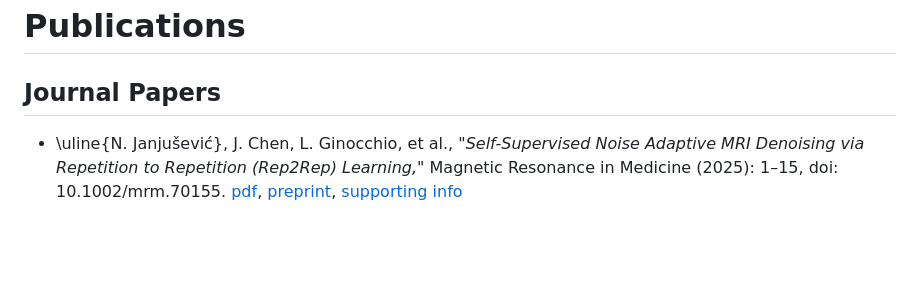
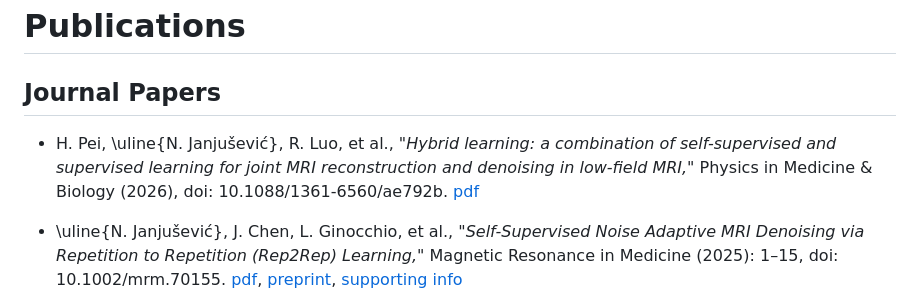
Before and after one commit to nikopj/nikopj.github.io, a Markdown page: publications.md, the part around the change. Rendered like a GitHub page; blank space fills up the shorter version.

Commit message:
update pubs

```diff
--- a/publications.md
+++ b/publications.md
@@ -10,6 +10,8 @@ maxtoclevel = 1
 # Publications
 
 ## Journal Papers
+* H. Pei, \uline{N. Janjušević}, R. Luo, et al., *"Hybrid learning: a combination of self-supervised and supervised learning for joint MRI reconstruction and denoising in low-field MRI,"* Physics in Medicine & Biology (2026), doi: 10.1088/1361-6560/ae792b. [pdf](https://iopscience.iop.org/article/10.1088/1361-6560/ae792b/meta)
+
 * \uline{N. Janjušević}, J. Chen, L. Ginocchio, et al., *"Self-Supervised Noise Adaptive MRI Denoising via Repetition to Repetition (Rep2Rep) Learning,"* Magnetic Resonance in Medicine (2025): 1–15, doi: 10.1002/mrm.70155. [pdf](https://doi.org/10.1002/mrm.70155), [preprint](https://arxiv.org/abs/2504.17698), [supporting info](/assets/research/rep2rep_supportinginfo.pdf)
 
 * \uline{N. Janjušević}, A. Khalilian-Gourtani, A. Flinker, Li Feng, and Y. Wang, *"GroupCDL: Interpretable Denoising and Compressed Sensing MRI via Learned Group-Sparsity and Circulant Attention,"* in IEEE Transactions on Computational Imaging, vol. 11, pp. 201-212, 2025, doi: 10.1109/TCI.2025.3539021. [pdf](https://ieeexplore.ieee.org/document/10874214), [preprint](https://arxiv.org/abs/2407.18967), [code (GroupCDL)](https://github.com/nikopj/GroupCDL), [code (CircAtt)](https://github.com/nikopj/CirculantAttention.jl), [supporting info](/assets/research/groupcdl_supportinginfo.pdf)
```
